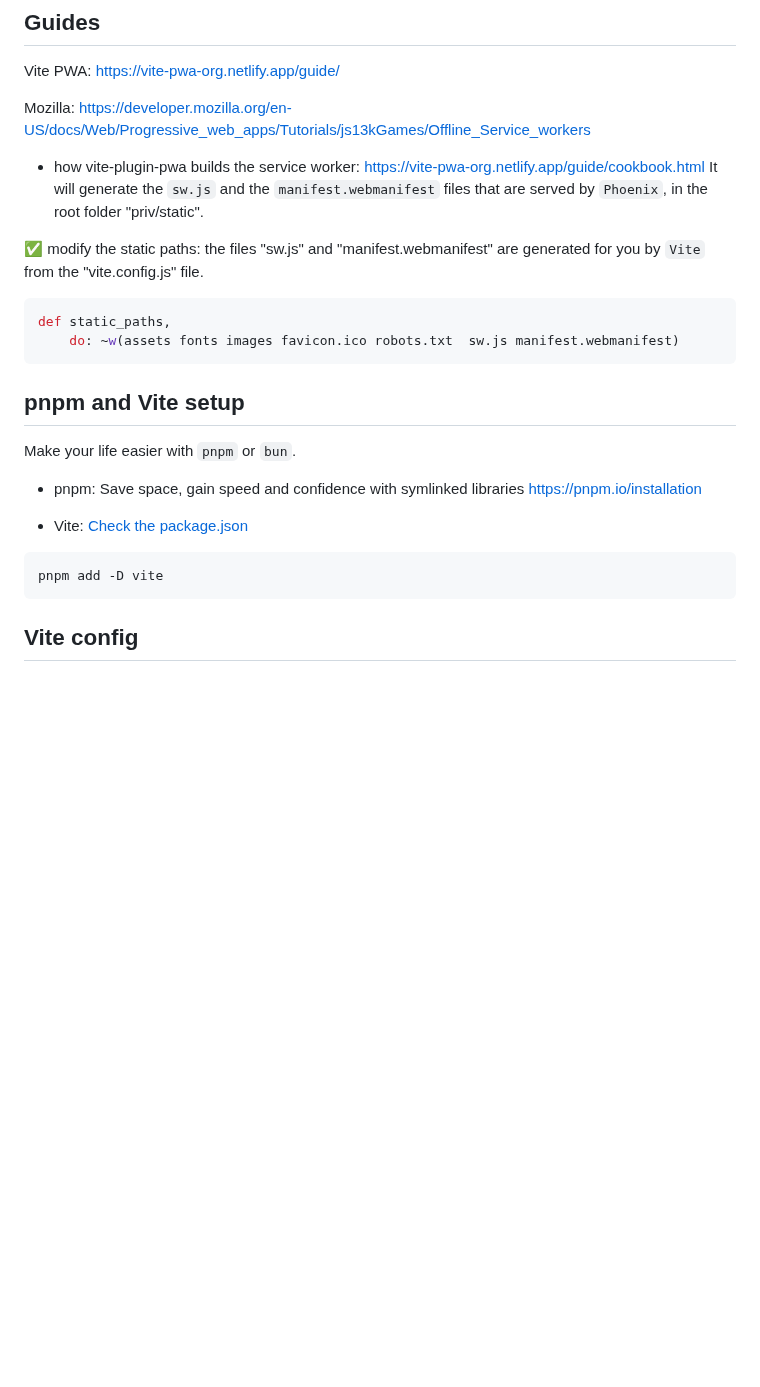
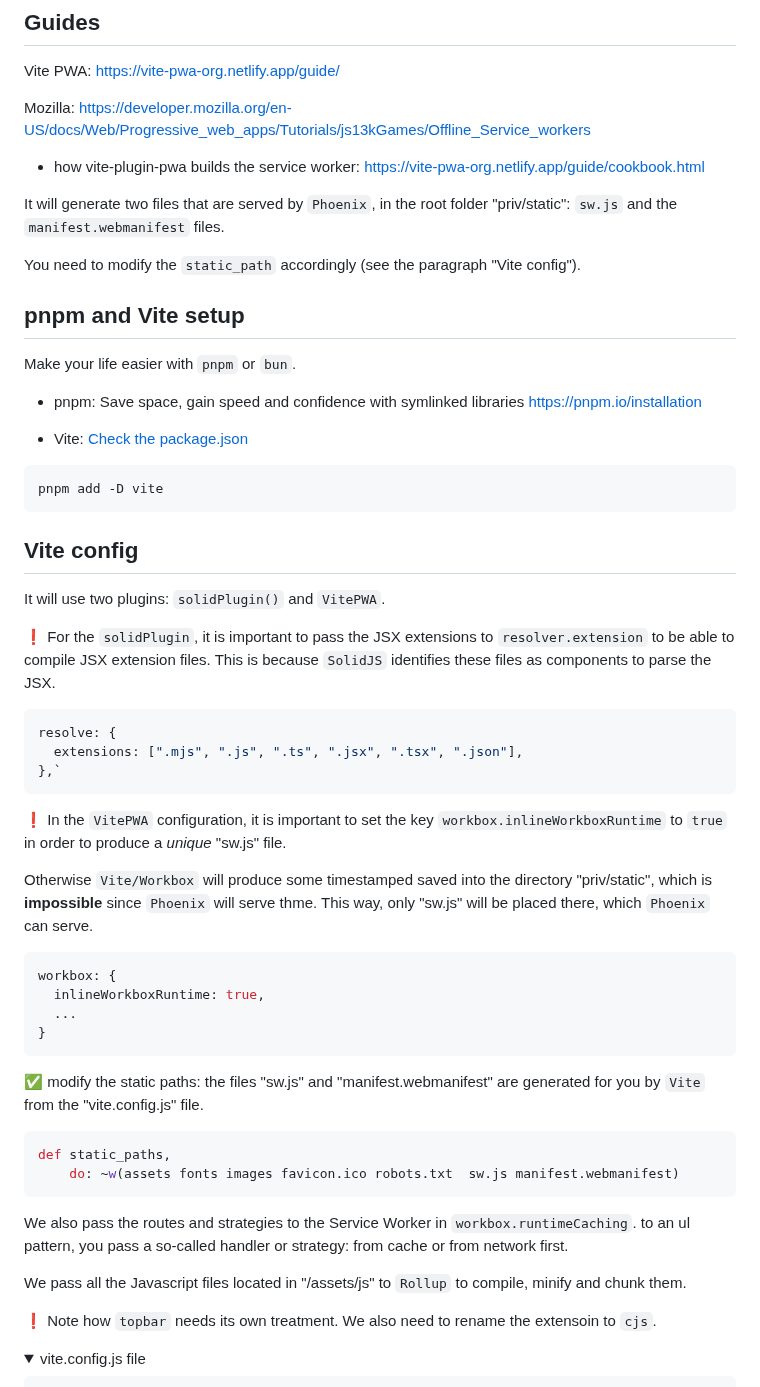
Before and after one commit to dwyl/PWA-Liveview, a Markdown page: README.md, the part around one of its changes. GitHub-like rendering; folded sections open; blank space fills up the shorter version.

````diff
--- a/README.md
+++ b/README.md
@@ -143,15 +143,11 @@ Mozilla: <https://developer.mozilla.org/en-US/docs/Web/Progressive_web_apps/Tuto
 
 * how vite-plugin-pwa builds the service worker:
 <https://vite-pwa-org.netlify.app/guide/cookbook.html>
-It will generate the `sw.js`  and the `manifest.webmanifest` files that are served by `Phoenix`, in the root folder "priv/static".
 
-✅ modify the static paths: the files "sw.js" and "manifest.webmanifest" are generated for you by `Vite` from the "vite.config.js" file.
+It will generate two files  that are served by `Phoenix`, in the root folder "priv/static":
+`sw.js`  and the `manifest.webmanifest` files.
 
-```elixir
-def static_paths,
-    do: ~w(assets fonts images favicon.ico robots.txt  sw.js manifest.webmanifest)
-```
-
+You need to modify the `static_path` accordingly (see the paragraph "Vite config").
 
 ## pnpm and Vite setup
 
@@ -168,3 +164,46 @@ pnpm add -D vite
 
 ## Vite config
 
+It will use two plugins:   `solidPlugin()`  and `VitePWA`.
+
+❗️ For the `solidPlugin`, it is important to pass the JSX extensions to  `resolver.extension` to be able to compile
+JSX extension files. This is because  `SolidJS` identifies these files as components to parse the JSX.
+
+```js
+resolve: {
+  extensions: [".mjs", ".js", ".ts", ".jsx", ".tsx", ".json"],
+},`
+```
+
+❗️ In the `VitePWA` configuration, it is important to set the key `workbox.inlineWorkboxRuntime` to `true`
+in order to produce a _unique_  "sw.js" file.
+
+Otherwise `Vite/Workbox` will produce some timestamped saved into the directory "priv/static",
+which is __impossible__ since `Phoenix` will serve thme.
+This way, only "sw.js" will be placed there, which `Phoenix` can serve.
+
+
+```js
+workbox: {
+  inlineWorkboxRuntime: true,
+  ...
+}
+```
+
+
+✅ modify the static paths: the files "sw.js" and "manifest.webmanifest" are generated for you by `Vite` from the "vite.config.js" file.
+
+```elixir
+def static_paths,
+    do: ~w(assets fonts images favicon.ico robots.txt  sw.js manifest.webmanifest)
+```
+
+We also pass the routes and strategies to the Service Worker in `workbox.runtimeCaching`.
+to an ul pattern, you pass a so-called handler or strategy: from cache or from network first.
+
+We pass all the Javascript files located in "/assets/js" to `Rollup` to compile, minify and chunk them.
+
+❗️ Note how `topbar` needs its own treatment. We also need to rename the extensoin to `cjs`.
+
+<details><summary>vite.config.js file</summary>
+
````
Also changed, not shown: other parts of README.md (+196 -0 lines).
